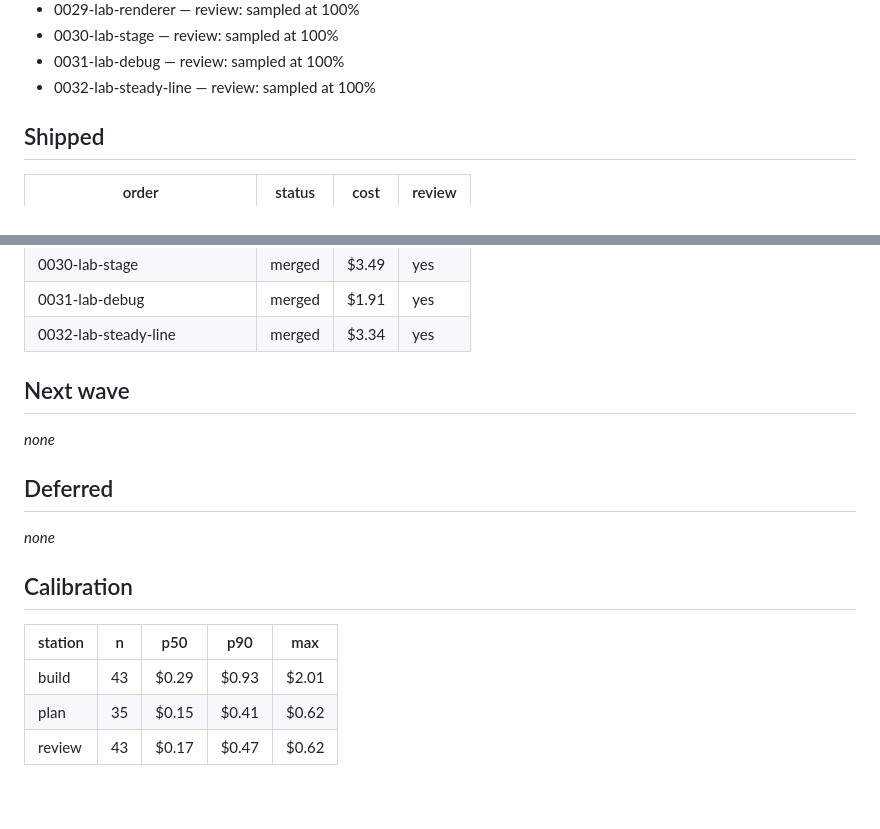
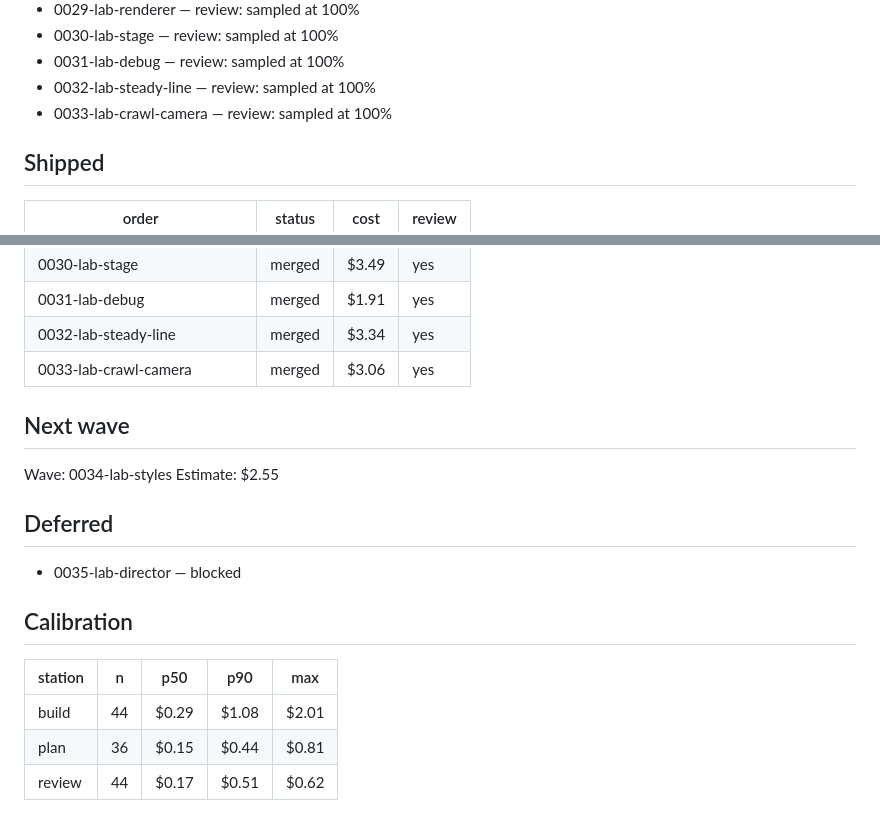
Before and after one commit to benzenwen/halfahead-org, a Markdown page: digests/2026-11-05.md, 2 parts joined by grey strips. GitHub-like rendering.

Commit message:
lupa: digest 2026-11-05

```diff
--- a/digests/2026-11-05.md
+++ b/digests/2026-11-05.md
@@ -34,6 +34,7 @@
 - 0030-lab-stage — review: sampled at 100%
 - 0031-lab-debug — review: sampled at 100%
 - 0032-lab-steady-line — review: sampled at 100%
+- 0033-lab-crawl-camera — review: sampled at 100%
 
 ## Shipped
 
@@ -71,19 +72,21 @@
 | 0030-lab-stage | merged | $3.49 | yes |
 | 0031-lab-debug | merged | $1.91 | yes |
 | 0032-lab-steady-line | merged | $3.34 | yes |
+| 0033-lab-crawl-camera | merged | $3.06 | yes |
 
 ## Next wave
 
-_none_
+Wave: 0034-lab-styles
+Estimate: $2.55
 
 ## Deferred
 
-_none_
+- 0035-lab-director — blocked
 
 ## Calibration
 
 | station | n | p50 | p90 | max |
 | --- | --- | --- | --- | --- |
-| build | 43 | $0.29 | $0.93 | $2.01 |
-| plan | 35 | $0.15 | $0.41 | $0.62 |
-| review | 43 | $0.17 | $0.47 | $0.62 |
+| build | 44 | $0.29 | $1.08 | $2.01 |
+| plan | 36 | $0.15 | $0.44 | $0.81 |
+| review | 44 | $0.17 | $0.51 | $0.62 |
```
